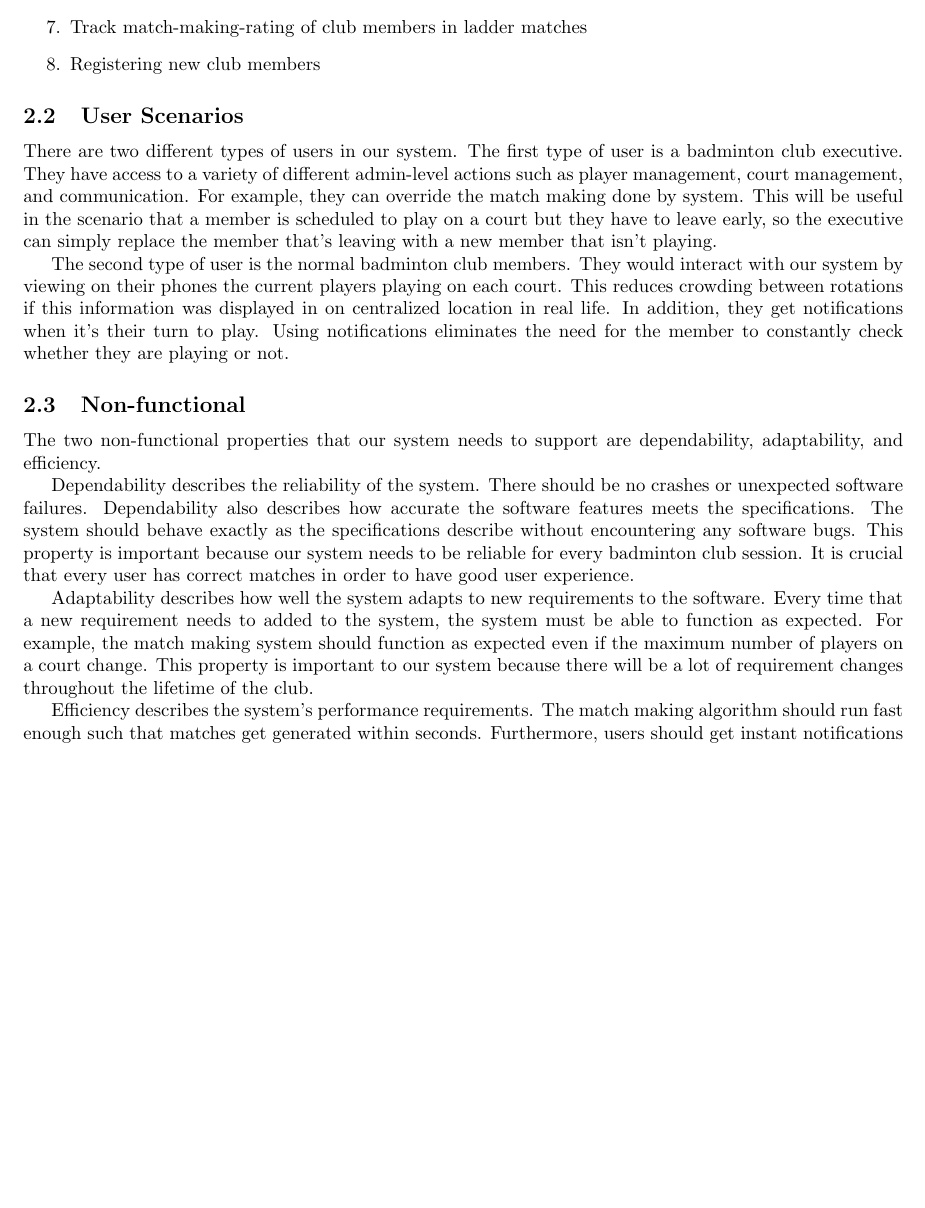
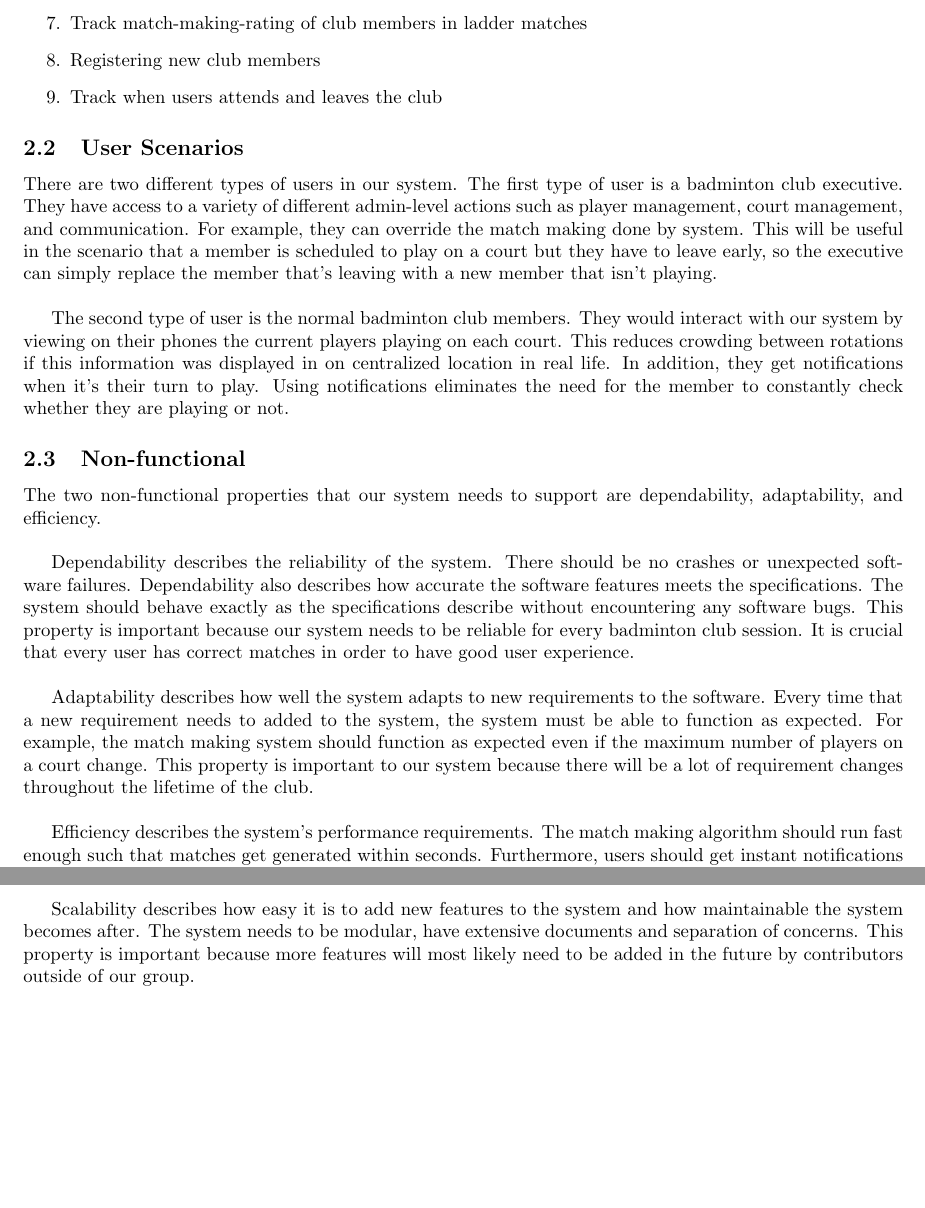
Before and after one commit to shuttleql/meta, a LaTeX document (proposal_docs/d1_25_shuttleql.tex): part of page 3 of 4 before the commit and two parts of pages 3 and 4 of 5 after it, the two joined at a grey line, cut so that both start at the same text, the shorter picture padded with empty space. Compiled offline with pdfLaTeX.

Commit message:
Added non-function property to proposal

```diff
--- a/proposal_docs/d1_25_shuttleql.tex
+++ b/proposal_docs/d1_25_shuttleql.tex
@@ -95,6 +95,7 @@ yet been done in existing solutions.
   \item Show the match history of each member
   \item Track match-making-rating of club members in ladder matches
   \item Registering new club members
+  \item Track when users attends and leaves the club
 \end{enumerate}
 
 \subsection{User Scenarios}
@@ -104,7 +105,7 @@ actions such as player management, court management, and communication.
 For example, they can override the match making done by system. This will be useful
 in the scenario that a member is scheduled to play on a court but they have to leave
 early, so the executive can simply replace the member that's leaving with a new
-member that isn't playing.
+member that isn't playing. \\
 
 The second type of user is the normal badminton club members. They would interact
 with our system by viewing on their phones the current players playing on each court.
@@ -114,24 +115,29 @@ it's their turn to play. Using notifications eliminates the need for the member
 to constantly check whether they are playing or not.
 
 \subsection{Non-functional}
-The two non-functional properties that our system needs to support are dependability, adaptability, and efficiency.
+The two non-functional properties that our system needs to support are dependability, adaptability, and efficiency. \\
 
 Dependability describes the reliability of the system.
 There should be no crashes or unexpected software failures.
 Dependability also describes how accurate the software features meets the specifications.
 The system should behave exactly as the specifications describe without encountering any software bugs.
 This property is important because our system needs to be reliable for every badminton club session.
-It is crucial that every user has correct matches in order to have good user experience.
+It is crucial that every user has correct matches in order to have good user experience. \\
 
 Adaptability describes how well the system adapts to new requirements to the software.
 Every time that a new requirement needs to added to the system, the system must be able to function as expected.
 For example, the match making system should function as expected even if the maximum number of players on a court change.
-This property is important to our system because there will be a lot of requirement changes throughout the lifetime of the club.
+This property is important to our system because there will be a lot of requirement changes throughout the lifetime of the club. \\
 
 Efficiency describes the system's performance requirements.
 The match making algorithm should run fast enough such that matches get generated within seconds.
 Furthermore, users should get instant notifications once it is their turn to play on the court.
-This property is important because users need to have maximal playing time and cannot be delayed by performance issues.
+This property is important because users need to have maximal playing time and cannot be delayed by performance issues. \\
+
+Scalability describes how easy it is to add new features to the system and how maintainable the system becomes after. The system needs to be modular, have extensive documents and separation of concerns.
+This property is important because more features will most likely need to be added in the future by contributors outside of our group. \\
+
+\newpage
 
 \section{Mockups}
 \includegraphics[width=15cm]{combined}
```
Also changed, not shown: proposal_docs/d1_25_shuttleql.pdf (added), proposal_docs/d1_25_shuttleql.tex (2 more changed lines).
